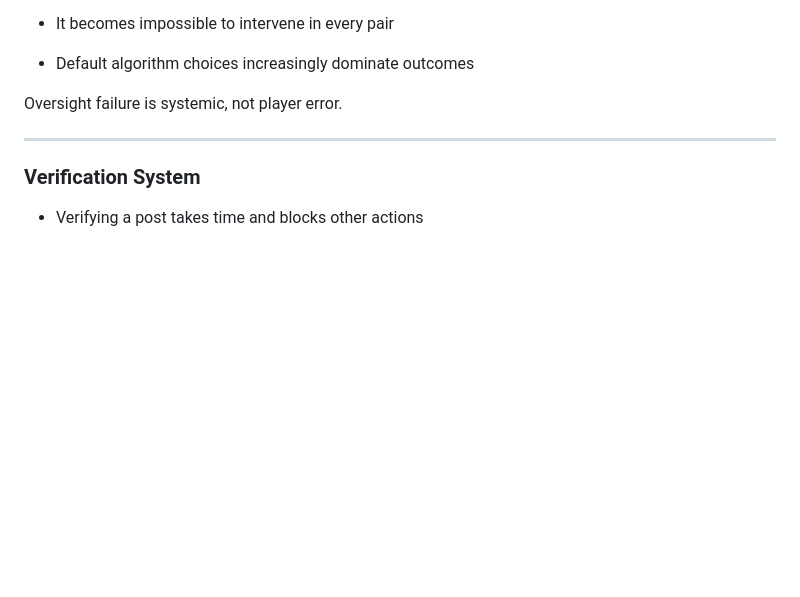
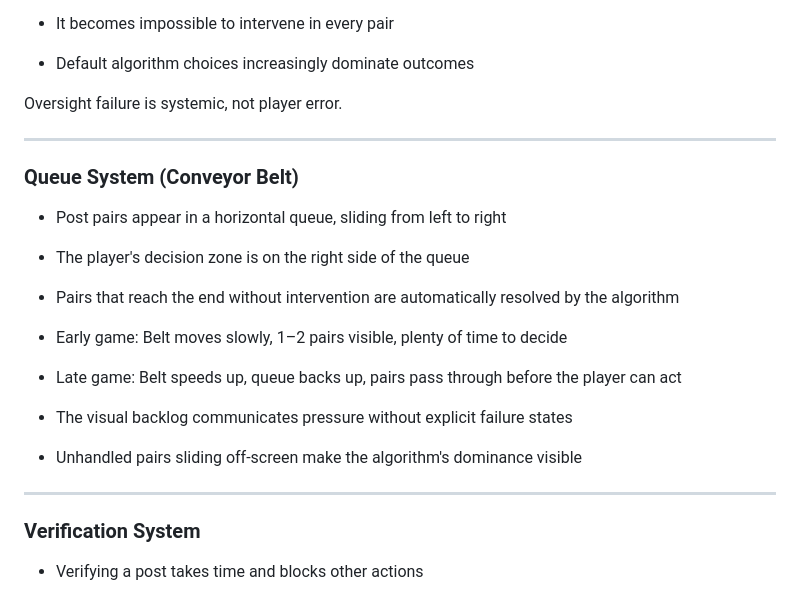
Before and after one commit to penguinboi/trending, a Markdown page: GDD.md, the part around the change. GitHub-like rendering; blank space fills up the shorter version.

Commit message:
Add conveyor belt queue system to GDD

```diff
--- a/GDD.md
+++ b/GDD.md
@@ -96,6 +96,24 @@ Oversight failure is systemic, not player error.
 
 ---
 
+### **Queue System (Conveyor Belt)**
+
+* Post pairs appear in a horizontal queue, sliding from left to right
+
+* The player's decision zone is on the right side of the queue
+
+* Pairs that reach the end without intervention are automatically resolved by the algorithm
+
+* Early game: Belt moves slowly, 1–2 pairs visible, plenty of time to decide
+
+* Late game: Belt speeds up, queue backs up, pairs pass through before the player can act
+
+* The visual backlog communicates pressure without explicit failure states
+
+* Unhandled pairs sliding off-screen make the algorithm's dominance visible
+
+---
+
 ### **Verification System**
 
 * Verifying a post takes time and blocks other actions
```
